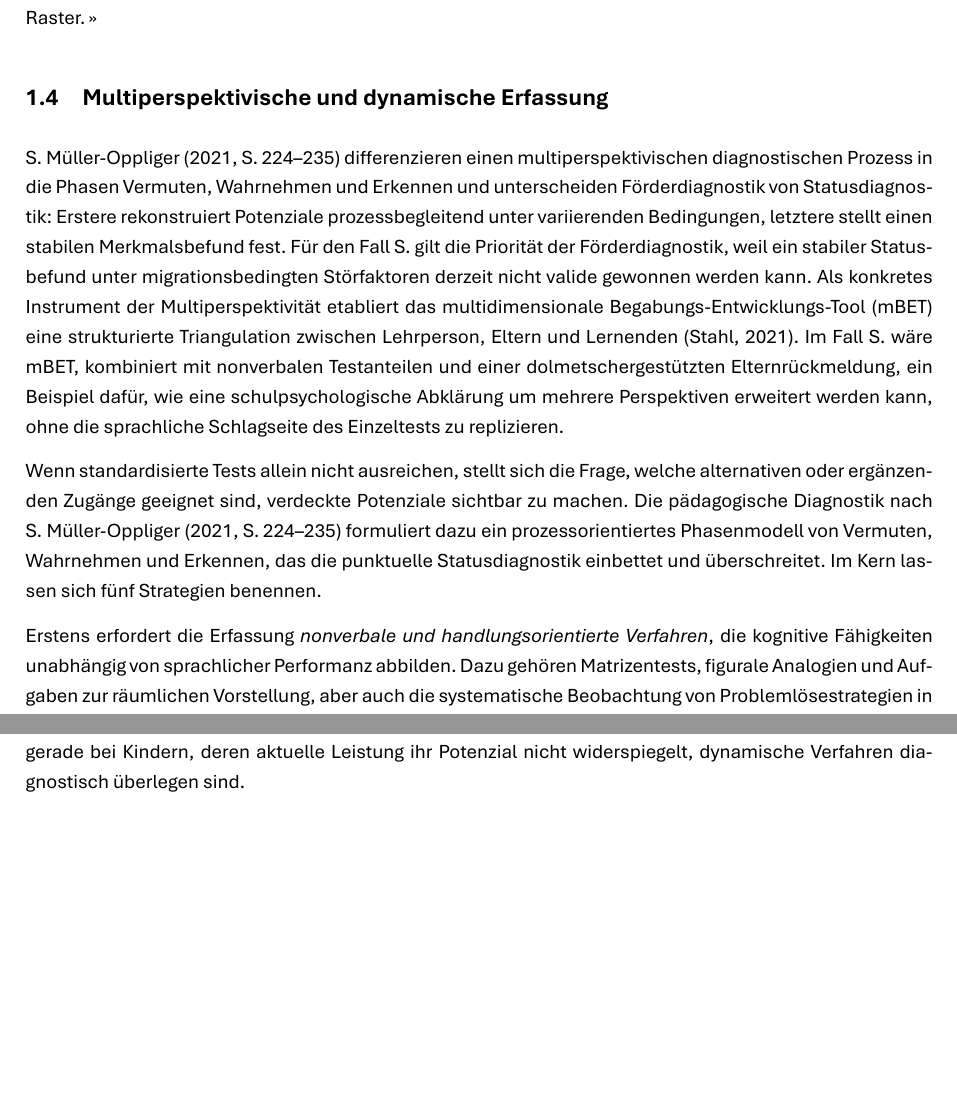
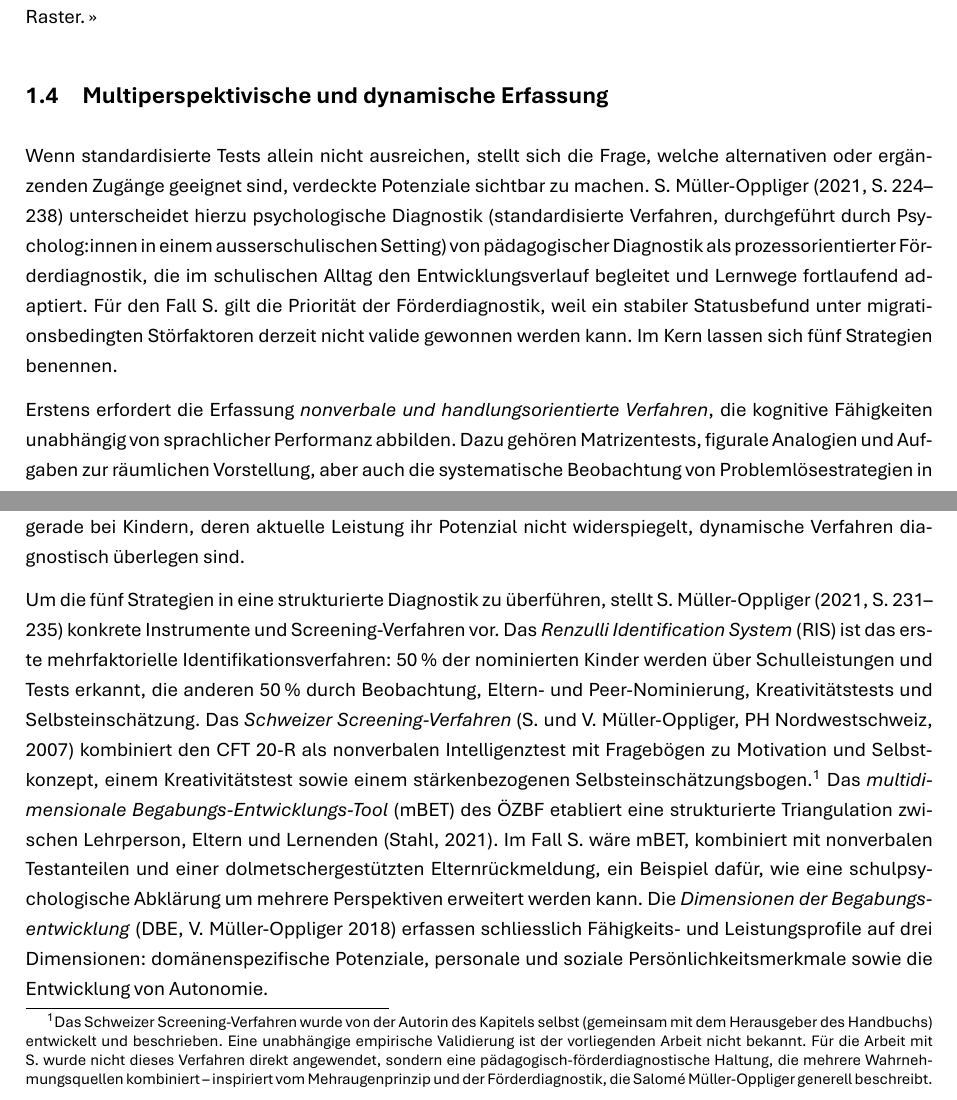
Before and after one commit to mahaelit/26-MPV, a LaTeX document (mpv.tex): two parts of pages 14 and 15 of 73 before the commit and two parts of pages 14 and 15 of 74 after it, joined at a grey line, cut so that both start at the same text, the shorter picture padded with empty space. Compiled offline with XeLaTeX.

Commit message:
docs: expand section on pedagogical diagnostics and identification tools with additional literature references and case-specific analysis.

```diff
--- a/mpv.tex
+++ b/mpv.tex
@@ -785,29 +803,16 @@ fällt bei der Begabungsidentifikation folglich leichter durch das Raster.}
 
 \subsection{Multiperspektivische und dynamische Erfassung}
 
-\textcite[S.\,224--235]{muelleroppliger2021paeddiagnostik} differenzieren einen
-multiperspektivischen diagnostischen Prozess in die Phasen Vermuten,
-Wahrnehmen und Erkennen und unterscheiden Förderdiagnostik von
-Statusdiagnostik: Erstere rekonstruiert Potenziale prozessbegleitend unter
-variierenden Bedingungen, letztere stellt einen stabilen Merkmalsbefund
-fest. Für den Fall~S.\ gilt die Priorität der Förderdiagnostik, weil ein
-stabiler Statusbefund unter migrationsbedingten Störfaktoren derzeit nicht
-valide gewonnen werden kann. Als konkretes Instrument der Multiperspektivität
-etabliert das multidimensionale Begabungs-Entwicklungs-Tool (mBET) eine strukturierte
-Triangulation zwischen Lehrperson, Eltern und Lernenden
-\parencite{stahl2021mbet}. Im Fall~S.\ wäre mBET, kombiniert mit nonverbalen
-Testanteilen und einer dolmetschergestützten Elternrückmeldung, ein Beispiel
-dafür, wie eine schulpsychologische Abklärung um mehrere Perspektiven
-erweitert werden kann, ohne die sprachliche Schlagseite des Einzeltests zu
-replizieren.
-
 Wenn standardisierte Tests allein nicht ausreichen, stellt sich die Frage, welche
-alternativen oder ergänzenden Zugänge geeignet sind, verdeckte Potenziale sichtbar zu
-machen. Die pädagogische Diagnostik nach
-\textcite[S.\,224--235]{muelleroppliger2021paeddiagnostik} formuliert dazu
-ein prozessorientiertes Phasenmodell von Vermuten, Wahrnehmen und Erkennen,
-das die punktuelle Statusdiagnostik einbettet und überschreitet. Im Kern
-lassen sich fünf Strategien benennen.
+alternativen oder ergänzenden Zugänge geeignet sind, verdeckte Potenziale sichtbar
+zu machen. \textcite[S.\,224--238]{muelleroppliger2021paeddiagnostik} unterscheidet
+hierzu psychologische Diagnostik (standardisierte Verfahren, durchgeführt durch
+Psycholog:innen in einem ausserschulischen Setting) von pädagogischer Diagnostik
+als prozessorientierter Förderdiagnostik, die im schulischen Alltag den
+Entwicklungsverlauf begleitet und Lernwege fortlaufend adaptiert. Für den Fall~S.\
+gilt die Priorität der Förderdiagnostik, weil ein stabiler Statusbefund unter
+migrationsbedingten Störfaktoren derzeit nicht valide gewonnen werden kann.
+Im Kern lassen sich fünf Strategien benennen.
 
 Erstens erfordert die Erfassung \textit{nonverbale und handlungsorientierte Verfahren}, die
 kognitive Fähigkeiten unabhängig von sprachlicher Performanz abbilden. Dazu gehören
@@ -853,6 +858,38 @@ Wie schnell lernt ein Kind hinzu, wenn es gezielte Unterstützung erhält? Wie r
 auf Hinweise, wie flexibel passt es Strategien an? \textcite[S.\,274--303]{preckel2021tad} argumentiert,
 dass gerade bei Kindern, deren aktuelle Leistung ihr Potenzial nicht widerspiegelt,
 dynamische Verfahren diagnostisch überlegen sind.
+
+Um die fünf Strategien in eine strukturierte Diagnostik zu überführen,
+stellt \textcite[S.\,231--235]{muelleroppliger2021paeddiagnostik}
+konkrete Instrumente und Screening-Verfahren vor. Das \textit{Renzulli
+Identification System} (RIS) ist das erste mehrfaktorielle
+Identifikationsverfahren: 50\,\% der nominierten Kinder werden über
+Schulleistungen und Tests erkannt, die anderen 50\,\% durch Beobachtung,
+Eltern- und Peer-Nominierung, Kreativitätstests und Selbsteinschätzung.
+Das \textit{Schweizer Screening-Verfahren} (S.\ und V.\ Müller-Oppliger,
+PH Nordwestschweiz, 2007) kombiniert den CFT~20-R als nonverbalen
+Intelligenztest mit Fragebögen zu Motivation und Selbstkonzept, einem
+Kreativitätstest sowie einem stärkenbezogenen
+Selbsteinschätzungsbogen.\footnote{Das Schweizer Screening-Verfahren
+wurde von der Autorin des Kapitels selbst (gemeinsam mit dem
+Herausgeber des Handbuchs) entwickelt und beschrieben. Eine
+unabhängige empirische Validierung ist der vorliegenden Arbeit nicht
+bekannt. Für die Arbeit mit S.\ wurde nicht dieses Verfahren direkt
+angewendet, sondern eine pädagogisch-förderdiagnostische Haltung, die
+mehrere Wahrnehmungsquellen kombiniert -- inspiriert vom
+Mehraugenprinzip und der Förderdiagnostik, die Salomé
+Müller-Oppliger generell beschreibt.}
+Das \textit{multidimensionale Begabungs-Entwicklungs-Tool} (mBET) des
+ÖZBF etabliert eine strukturierte Triangulation zwischen Lehrperson,
+Eltern und Lernenden \parencite{stahl2021mbet}. Im Fall~S.\ wäre mBET,
+kombiniert mit nonverbalen Testanteilen und einer dolmetschergestützten
+Elternrückmeldung, ein Beispiel dafür, wie eine schulpsychologische
+Abklärung um mehrere Perspektiven erweitert werden kann. Die
+\textit{Dimensionen der Begabungsentwicklung} (DBE, V.\ Müller-Oppliger
+2018) erfassen schliesslich Fähigkeits- und Leistungsprofile auf drei
+Dimensionen: domänenspezifische Potenziale, personale und soziale
+Persönlichkeitsmerkmale sowie die Entwicklung von Autonomie.
+
 \subsection{Twice Exceptionality als Deutungsrahmen}
 \label{subsec:2e}
 
```
Also changed, not shown: mpv.tex (66 more changed lines).
